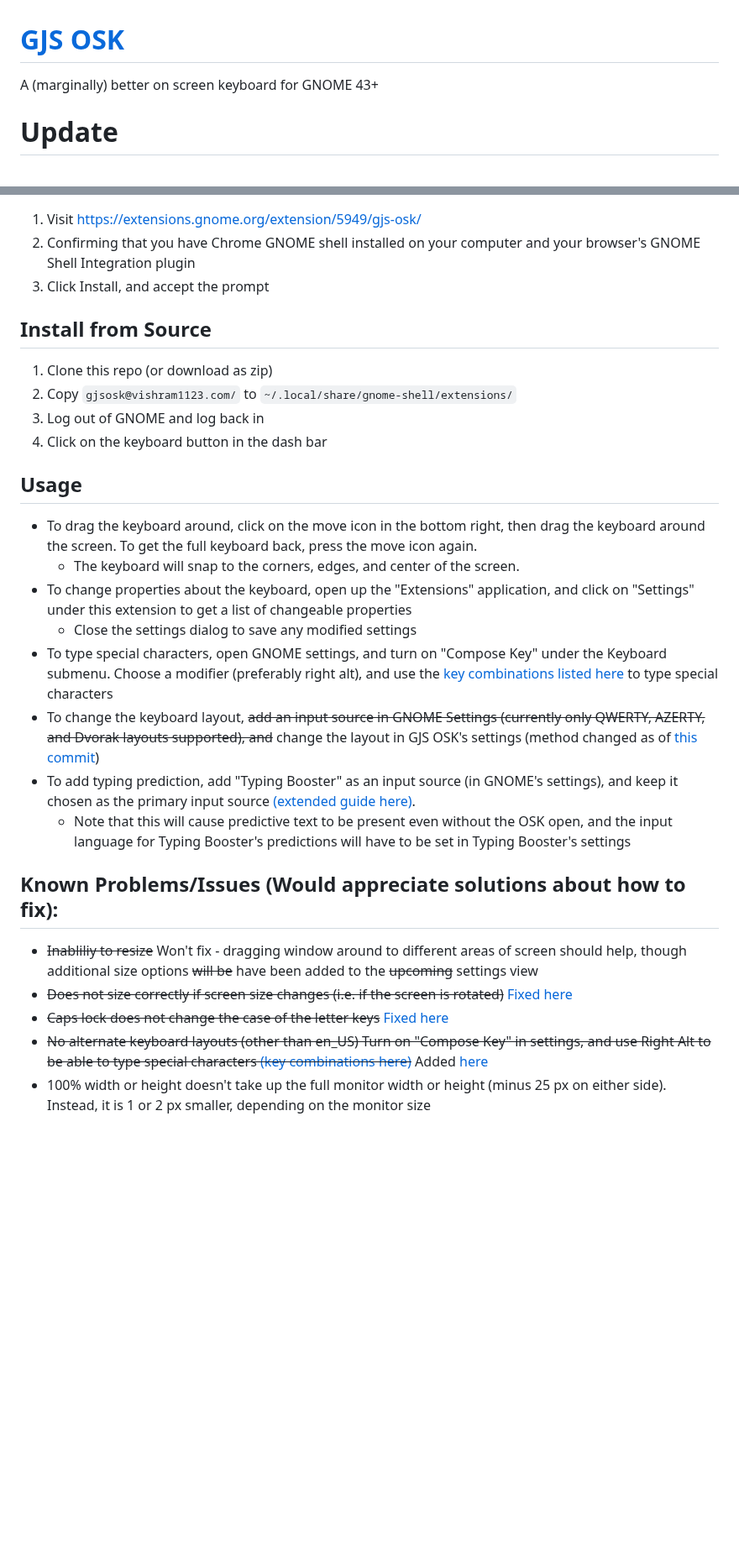
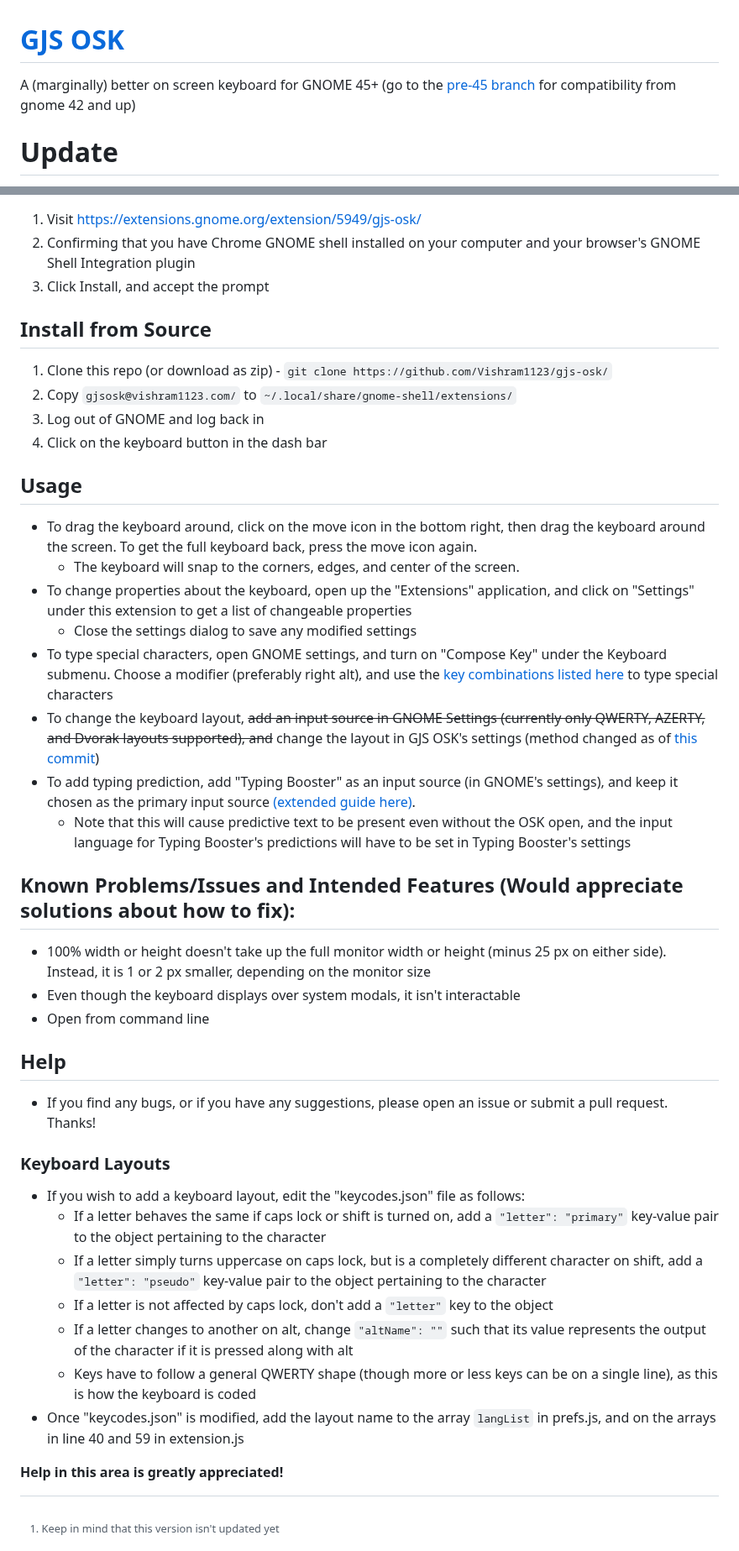
Before and after one commit to Vishram1123/gjs-osk, a Markdown page: README.md, 2 parts joined by grey strips. Shown at 84% size. Drawn GitHub-style; blank space fills up the shorter version.

```diff
--- a/README.md
+++ b/README.md
@@ -1,5 +1,5 @@
 # [GJS OSK](https://extensions.gnome.org/extension/5949/gjs-osk/)
-A (marginally) better on screen keyboard for GNOME 43+
+A (marginally) better on screen keyboard for GNOME 45+ (go to the [pre-45 branch](https://github.com/Vishram1123/gjs-osk/tree/pre-45) for compatibility from gnome 42 and up)
 # Update
 Sorry, I haven't been able to make progress on the keyboard - I have been busy with school work and life. I will get back to this as soon as possible.
 ## Advantages over the default OSK:
@@ -20,8 +19,9 @@ Sorry, I haven't been able to make progress on the keyboard - I have been busy w
 1. Visit [https://extensions.gnome.org/extension/5949/gjs-osk/](https://extensions.gnome.org/extension/5949/gjs-osk/)
 2. Confirming that you have Chrome GNOME shell installed on your computer and your browser's GNOME Shell Integration plugin
 3. Click Install, and accept the prompt
+[^1]: Keep in mind that this version isn't updated yet
 ## Install from Source
-1. Clone this repo (or download as zip)
+1. Clone this repo (or download as zip) - `git clone https://github.com/Vishram1123/gjs-osk/`
 2. Copy `gjsosk@vishram1123.com/` to `~/.local/share/gnome-shell/extensions/`
 3. Log out of GNOME and log back in
 4. Click on the keyboard button in the dash bar
@@ -34,12 +34,10 @@ Sorry, I haven't been able to make progress on the keyboard - I have been busy w
 - To change the keyboard layout, ~~add an input source in GNOME Settings (currently only QWERTY, AZERTY, and Dvorak layouts supported), and~~ change the layout in GJS OSK's settings (method changed as of [this commit](https://github.com/Vishram1123/gjs-osk/commit/6c0058f25713fc02a55b1381660ba7c5ac52b6b7))
 - To add typing prediction, add "Typing Booster" as an input source (in GNOME's settings), and keep it chosen as the primary input source [(extended guide here)](https://mike-fabian.github.io/ibus-typing-booster/docs/user/).
   - Note that this will cause predictive text to be present even without the OSK open, and the input language for Typing Booster's predictions will have to be set in Typing Booster's settings
-## Known Problems/Issues (Would appreciate solutions about how to fix):
-- ~~Inabliliy to resize~~ Won't fix - dragging window around to different areas of screen should help, though additional size options ~~will be~~ have been added to the ~~upcoming~~ settings view
-- ~~Does not size correctly if screen size changes (i.e. if the screen is rotated)~~ [Fixed here](https://github.com/Vishram1123/gjs-osk/commit/bfe9a201dada51fd793cd994b74f290e0b18651a)
-- ~~Caps lock does not change the case of the letter keys~~ [Fixed here](https://github.com/Vishram1123/gjs-osk/commit/9f425279c603d2206596e580424b12a6e212c179)
-- ~~No alternate keyboard layouts (other than en_US) Turn on "Compose Key" in settings, and use Right Alt to be able to type special characters [(key combinations here)](https://en.wikipedia.org/wiki/Compose_key#Common_compose_combinations)~~ Added [here](https://github.com/Vishram1123/gjs-osk/commit/98adbd069726f45a495713227deaeba83158064a)
+## Known Problems/Issues and Intended Features (Would appreciate solutions about how to fix):
 - 100% width or height doesn't take up the full monitor width or height (minus 25 px on either side). Instead, it is 1 or 2 px smaller, depending on the monitor size
+- Even though the keyboard displays over system modals, it isn't interactable
+- Open from command line
 ## Help
 - If you find any bugs, or if you have any suggestions, please open an issue or submit a pull request. Thanks!
 ### Keyboard Layouts
```
Also changed, not shown: other parts of README.md (+3 -4 lines).
